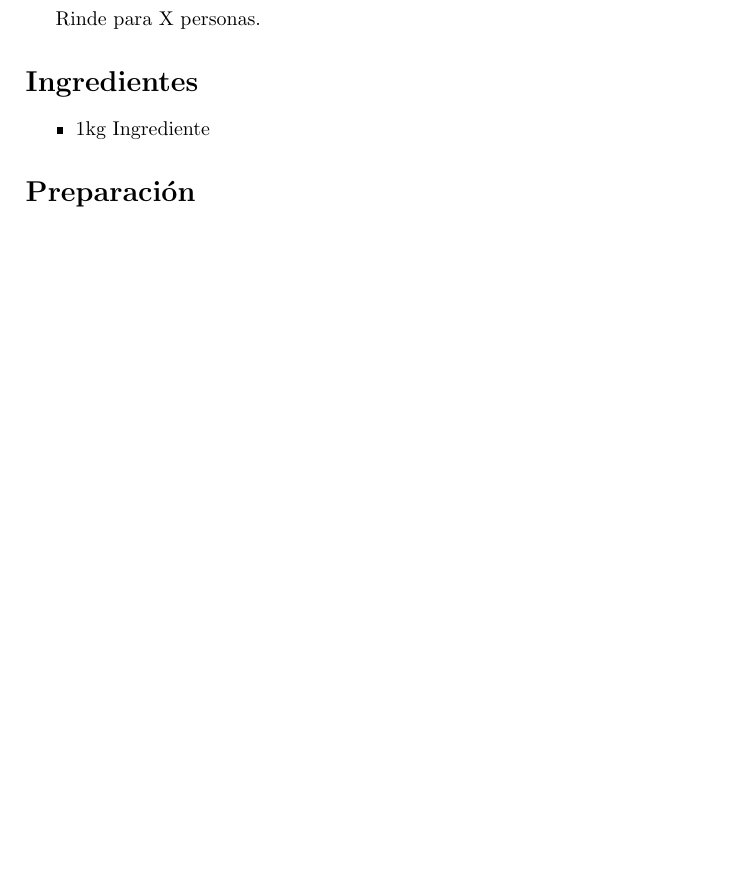
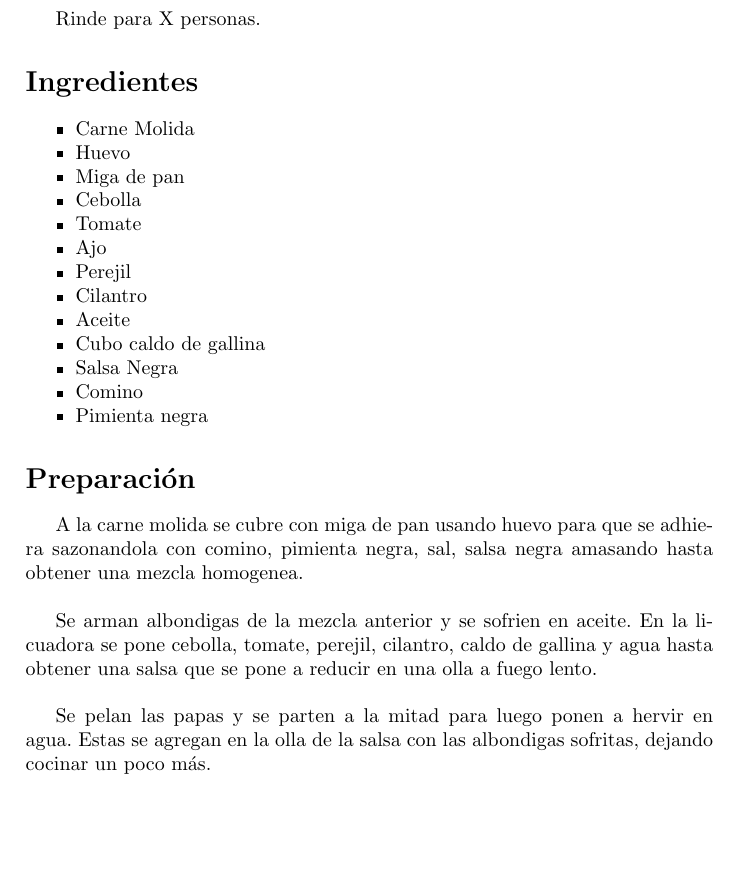
Before and after one commit to andres-hurtado-lopez/recetas_de_familia, a LaTeX book (main.tex, which reads contenido/albondigas.tex): part of page 43 of 99, cut so that both start at the same text. Compiled offline with pdfLaTeX.

Commit message:
Albondigas

```diff
--- a/contenido/albondigas.tex
+++ b/contenido/albondigas.tex
@@ -2,11 +2,24 @@
 
 Rinde para X personas.
 
+\begin{ingredientes}
+\item Carne Molida
+\item Huevo
+\item Miga de pan
+\item Cebolla
+\item Tomate
+\item Ajo
+\item Perejil
+\item Cilantro
+\item Aceite
+\item Cubo caldo de gallina
+\item Salsa Negra
+\item Comino
+\item Pimienta negra
+\end{ingredientes}
+\preparacion
+A la carne molida se cubre con miga de pan usando huevo para que se adhiera sazonandola con comino, pimienta negra, sal, salsa negra amasando hasta obtener una mezcla homogenea.\\
 
-\section*{Ingredientes}
-\begin{itemize}
-\setlength{\itemsep}{0pt}
-\setlength{\parsep}{0pt} \setlength{\parskip}{0pt}
-\item 1kg Ingrediente
-\end{itemize}
-\section*{Preparación}
+Se arman albondigas de la mezcla anterior  y se sofrien en aceite. En la licuadora se pone cebolla, tomate, perejil, cilantro, caldo de gallina y agua hasta obtener una salsa que se pone a reducir en una olla a fuego lento.\\
+
+Se pelan las papas y se parten a la mitad para luego ponen a hervir en agua. Estas se agregan en la olla de la salsa con las albondigas sofritas, dejando cocinar un poco más.
```
